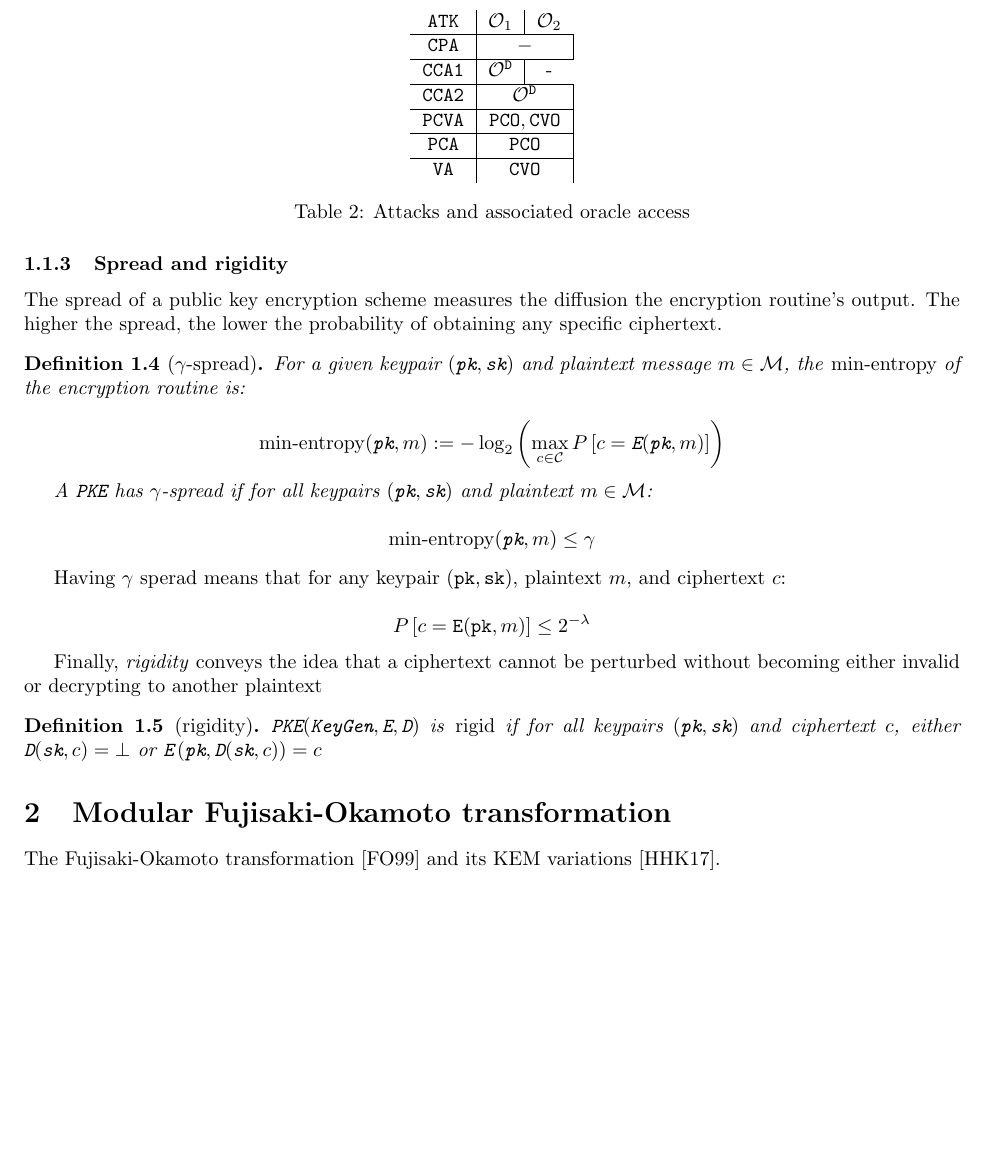
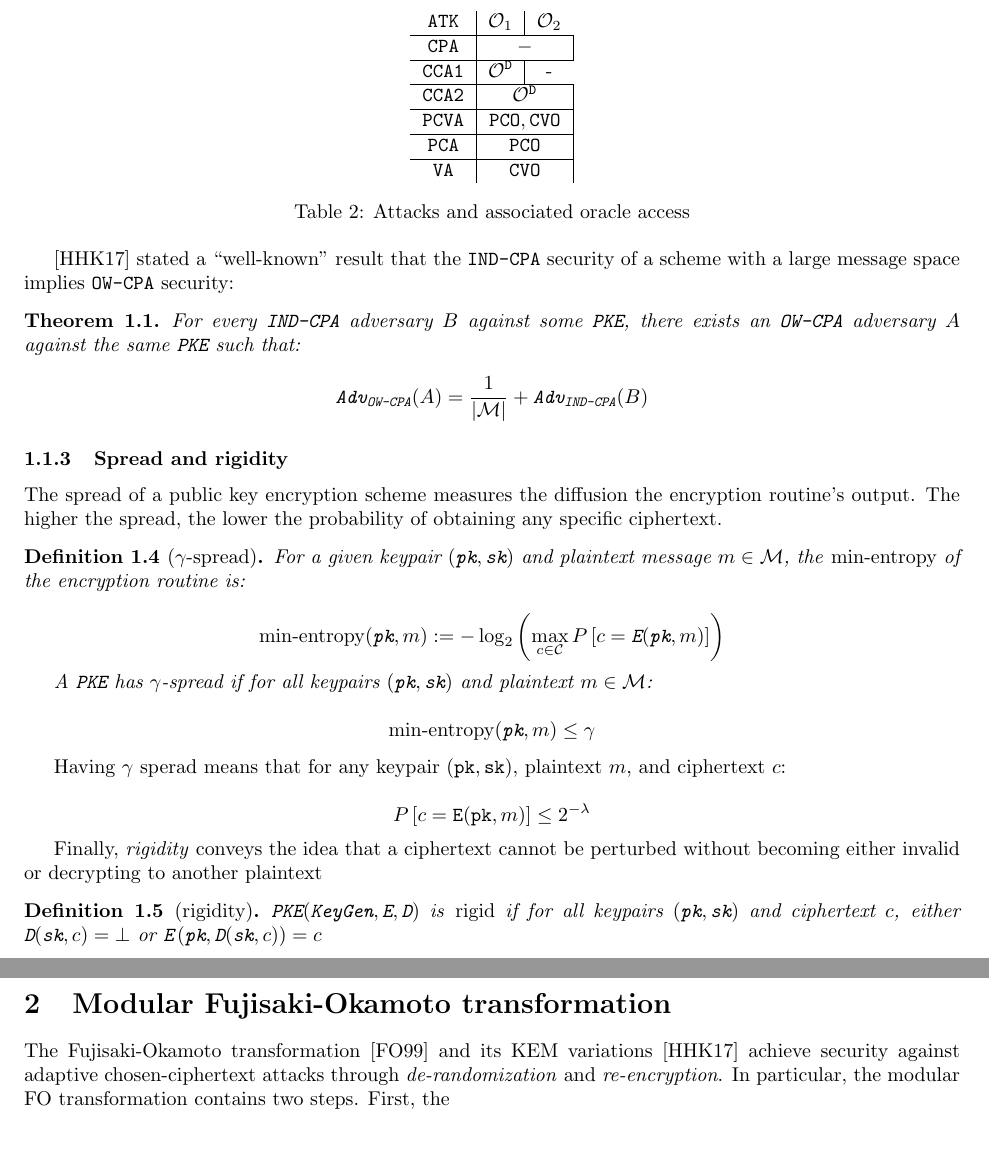
Before and after one commit to xuganyu96/waterloo-cryptography, a LaTeX document (faster-fo-transform/cca-transform-survey/main.tex): part of page 3 of 4 before the commit and two parts of pages 3 and 4 of 4 after it, the two joined at a grey line, cut so that both start at the same text, the shorter picture padded with empty space. Compiled offline with pdfLaTeX.

Commit message:
well known result: ind-cpa security implies ow-cpa security

```diff
--- a/faster-fo-transform/cca-transform-survey/main.tex
+++ b/faster-fo-transform/cca-transform-survey/main.tex
@@ -207,6 +207,16 @@ Here is an overview of the various kinds of attacks and their associated oracles
     \caption{Attacks and associated oracle access}
 \end{table}
 
+\cite{hofheinz2017modular} stated a ``well-known'' result that the \monospace{IND-CPA} security of a scheme with a large message space implies \monospace{OW-CPA} security:
+
+\begin{theorem}\label{thm:ind-cpa-implies-ow-cpa}
+    For every \monospace{IND-CPA} adversary $B$ against some $\pke$, there exists an \monospace{OW-CPA} adversary $A$ against the same $\pke$ such that:
+
+    \begin{equation*}
+        \monospace{Adv}_\monospace{OW-CPA}(A) = \frac{1}{\norm{\mathcal{M}}} + \monospace{Adv}_\monospace{IND-CPA}(B)
+    \end{equation*}
+\end{theorem}
+
 \subsubsection{Spread and rigidity}
 The spread of a public key encryption scheme measures the diffusion the encryption routine's output. The higher the spread, the lower the probability of obtaining any specific ciphertext.
 
@@ -239,7 +249,7 @@ Finally, \emph{rigidity} conveys the idea that a ciphertext cannot be perturbed
 \end{definition}
 
 \section{Modular Fujisaki-Okamoto transformation}
-The Fujisaki-Okamoto transformation \cite{fujisaki1999secure} and its KEM variations \cite{hofheinz2017modular}.
+The Fujisaki-Okamoto transformation \cite{fujisaki1999secure} and its KEM variations \cite{hofheinz2017modular} achieve security against adaptive chosen-ciphertext attacks through \emph{de-randomization} and \emph{re-encryption}. In particular, the modular FO transformation contains two steps. First, the
 
 \bibliographystyle{alpha}
 \bibliography{./references.bib}
```
Also changed, not shown: faster-fo-transform/cca-transform-survey/main.pdf.
